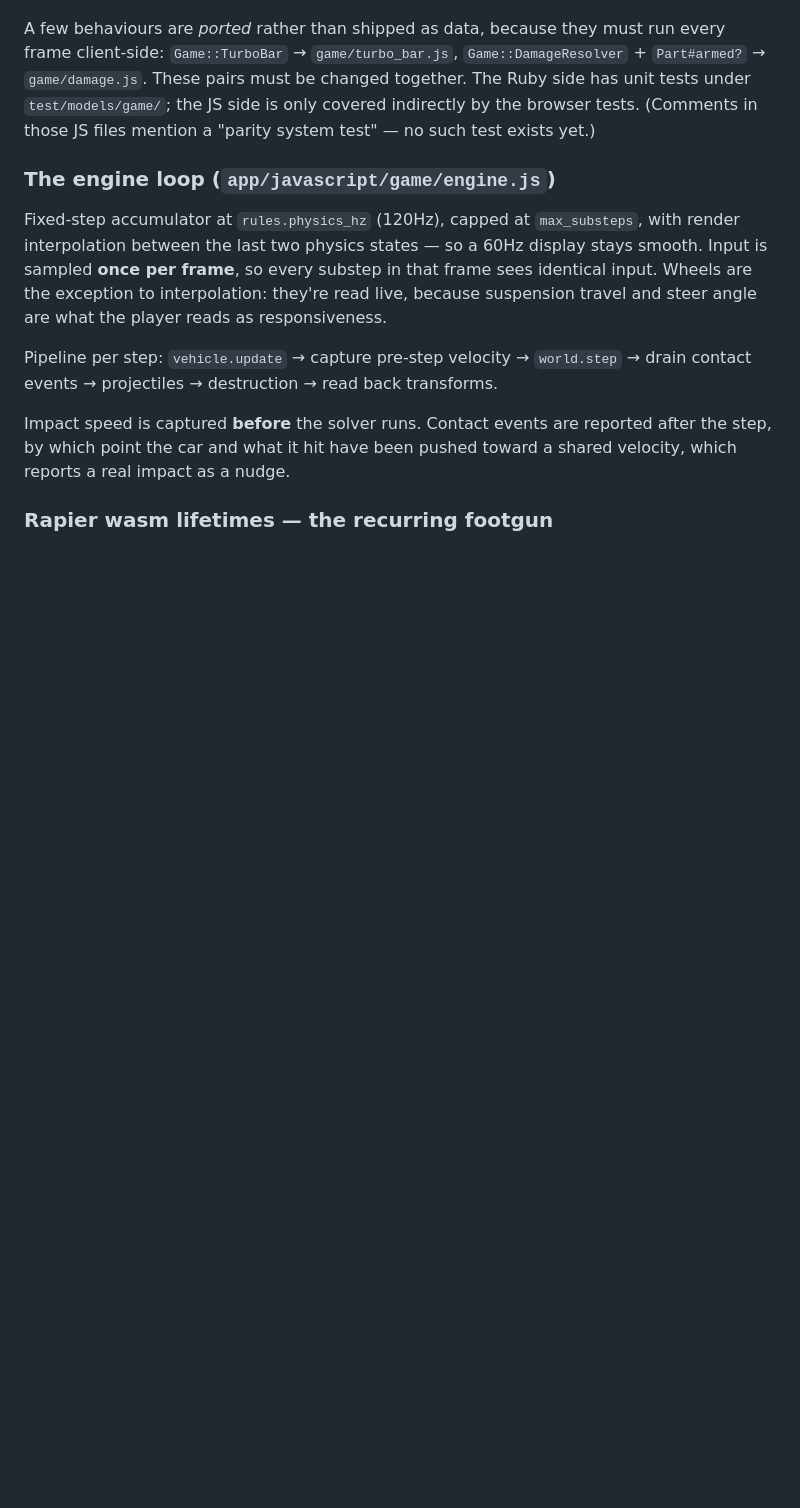
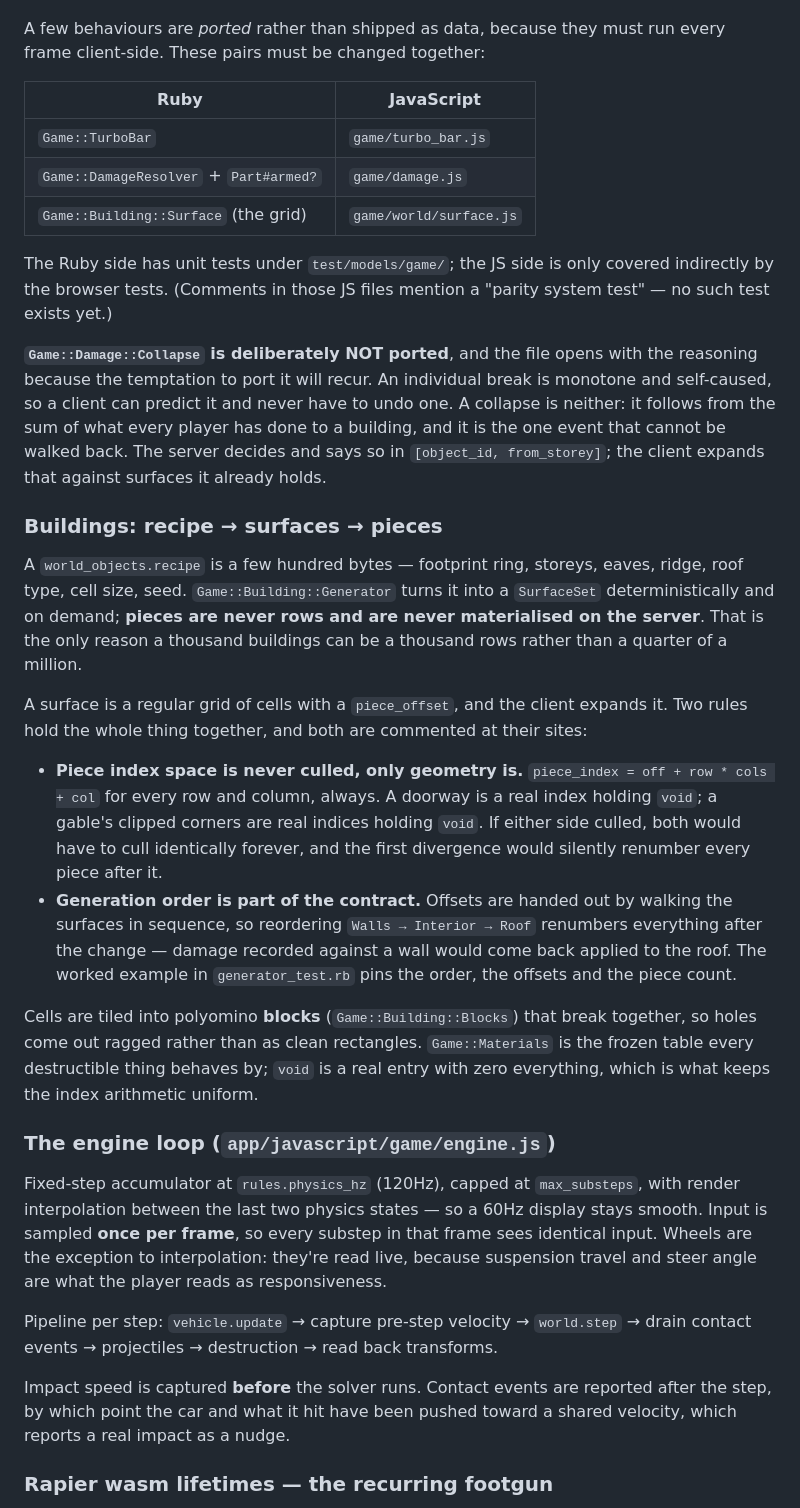
Before and after one commit to tomeric/slopkraker, a Markdown page: CLAUDE.md, the part around one of its changes. GitHub-like rendering; blank space fills up the shorter version.

```diff
--- a/CLAUDE.md
+++ b/CLAUDE.md
@@ -54,9 +77,47 @@ digest as `version` so two clients on different tuning are detectable rather tha
 
 A few behaviours are *ported* rather than shipped as data, because they must run every frame
-client-side: `Game::TurboBar` → `game/turbo_bar.js`, `Game::DamageResolver` + `Part#armed?` →
-`game/damage.js`. These pairs must be changed together. The Ruby side has unit tests under
-`test/models/game/`; the JS side is only covered indirectly by the browser tests. (Comments in
-those JS files mention a "parity system test" — no such test exists yet.)
+client-side. These pairs must be changed together:
+
+| Ruby | JavaScript |
+|---|---|
+| `Game::TurboBar` | `game/turbo_bar.js` |
+| `Game::DamageResolver` + `Part#armed?` | `game/damage.js` |
+| `Game::Building::Surface` (the grid) | `game/world/surface.js` |
+
+The Ruby side has unit tests under `test/models/game/`; the JS side is only covered indirectly by
+the browser tests. (Comments in those JS files mention a "parity system test" — no such test
+exists yet.)
+
+**`Game::Damage::Collapse` is deliberately NOT ported**, and the file opens with the reasoning
+because the temptation to port it will recur. An individual break is monotone and self-caused, so
+a client can predict it and never have to undo one. A collapse is neither: it follows from the sum
+of what every player has done to a building, and it is the one event that cannot be walked back.
+The server decides and says so in `[object_id, from_storey]`; the client expands that against
+surfaces it already holds.
+
+### Buildings: recipe → surfaces → pieces
+
+A `world_objects.recipe` is a few hundred bytes — footprint ring, storeys, eaves, ridge, roof type,
+cell size, seed. `Game::Building::Generator` turns it into a `SurfaceSet` deterministically and on
+demand; **pieces are never rows and are never materialised on the server**. That is the only reason
+a thousand buildings can be a thousand rows rather than a quarter of a million.
+
+A surface is a regular grid of cells with a `piece_offset`, and the client expands it. Two rules
+hold the whole thing together, and both are commented at their sites:
+
+- **Piece index space is never culled, only geometry is.** `piece_index = off + row * cols + col`
+  for every row and column, always. A doorway is a real index holding `void`; a gable's clipped
+  corners are real indices holding `void`. If either side culled, both would have to cull
+  identically forever, and the first divergence would silently renumber every piece after it.
+- **Generation order is part of the contract.** Offsets are handed out by walking the surfaces in
+  sequence, so reordering `Walls → Interior → Roof` renumbers everything after the change — damage
+  recorded against a wall would come back applied to the roof. The worked example in
+  `generator_test.rb` pins the order, the offsets and the piece count.
+
+Cells are tiled into polyomino **blocks** (`Game::Building::Blocks`) that break together, so holes
+come out ragged rather than as clean rectangles. `Game::Materials` is the frozen table every
+destructible thing behaves by; `void` is a real entry with zero everything, which is what keeps
+the index arithmetic uniform.
 
 ### The engine loop (`app/javascript/game/engine.js`)
 
```
Also changed, not shown: other parts of CLAUDE.md (+46 -13 lines).
